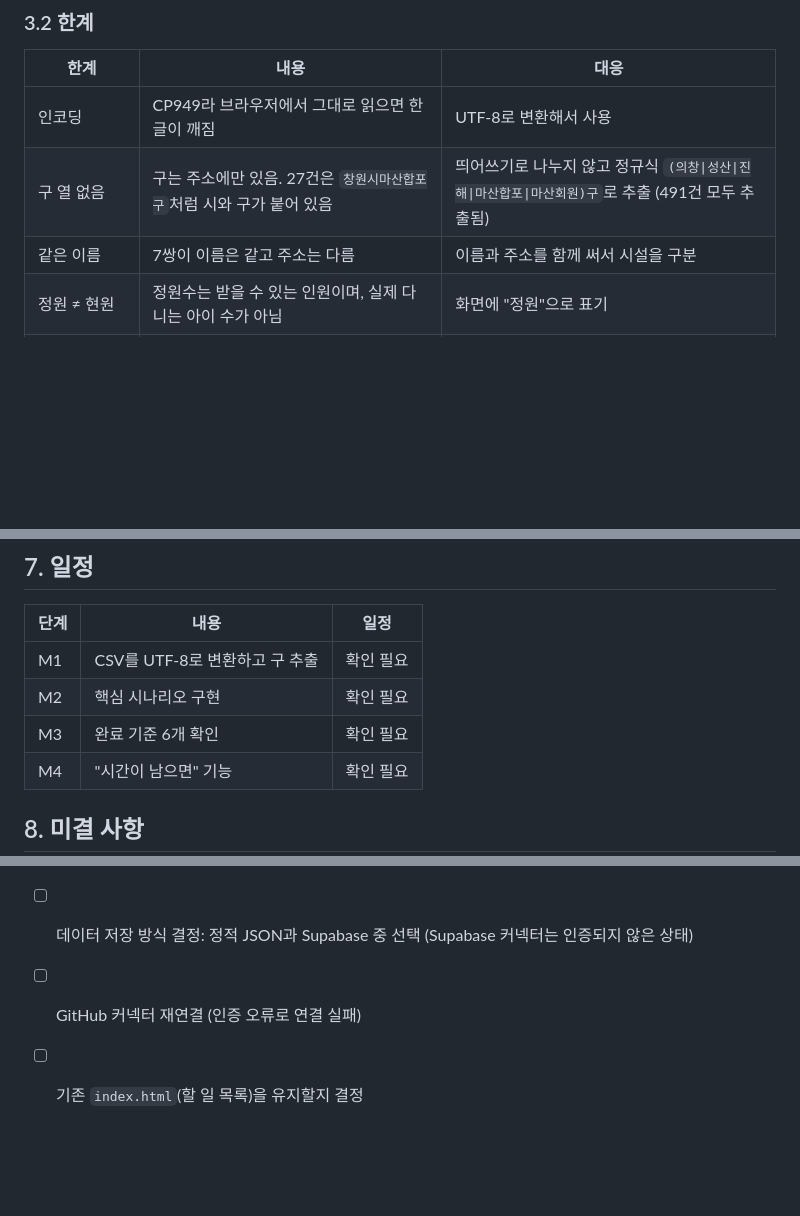
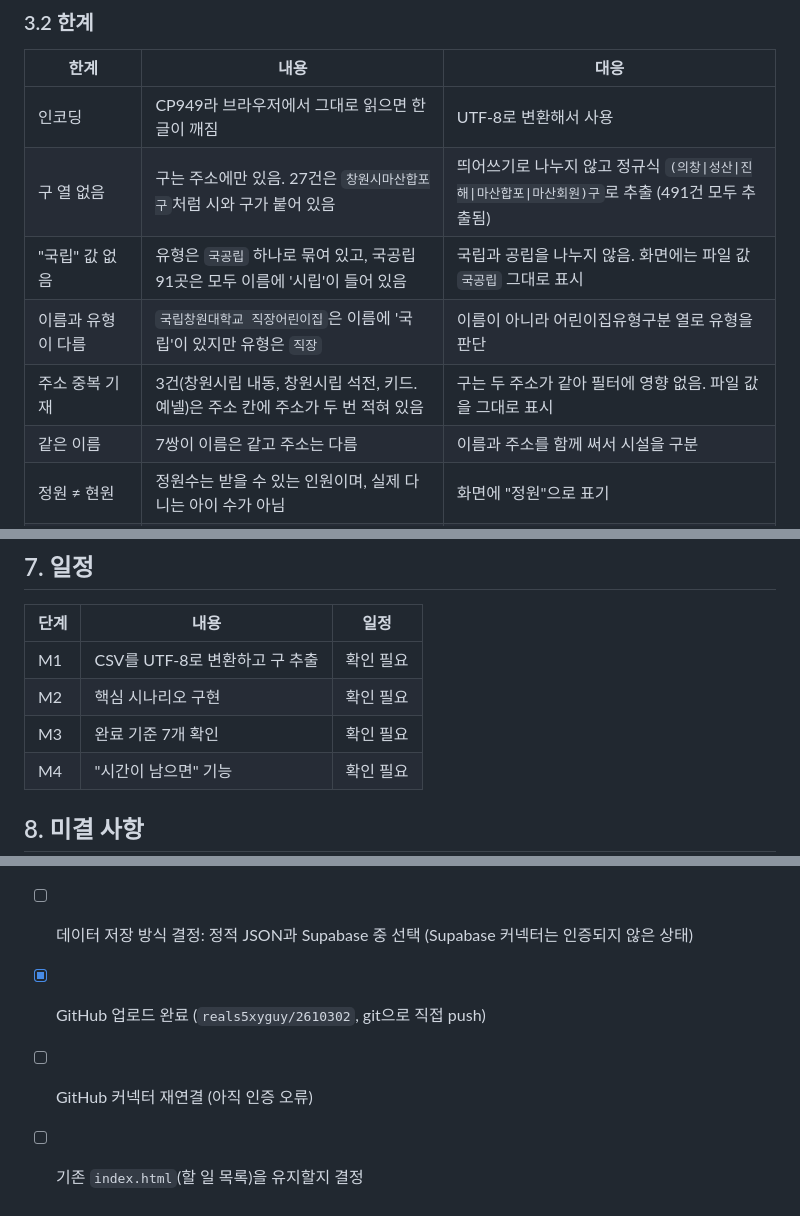
Before and after one commit to reals5xyguy/2610302, a Markdown page: PRD.md, 3 parts joined by grey strips. GitHub-like rendering; blank space fills up the shorter version.

Commit message:
PRD v2: 국립 값 없음 등 데이터 한계 3건, 국공립/민간 완료 기준 추가
Co-Authored-By: Claude Opus 5.5 <noreply@anthropic.com>

```diff
--- a/PRD.md
+++ b/PRD.md
@@ -61,6 +64,9 @@
 |---|---|---|
 | 인코딩 | CP949라 브라우저에서 그대로 읽으면 한글이 깨짐 | UTF-8로 변환해서 사용 |
 | 구 열 없음 | 구는 주소에만 있음. 27건은 `창원시마산합포구`처럼 시와 구가 붙어 있음 | 띄어쓰기로 나누지 않고 정규식 `(의창\|성산\|진해\|마산합포\|마산회원)구`로 추출 (491건 모두 추출됨) |
+| "국립" 값 없음 | 유형은 `국공립` 하나로 묶여 있고, 국공립 91곳은 모두 이름에 '시립'이 들어 있음 | 국립과 공립을 나누지 않음. 화면에는 파일 값 `국공립` 그대로 표시 |
+| 이름과 유형이 다름 | `국립창원대학교 직장어린이집`은 이름에 '국립'이 있지만 유형은 `직장` | 이름이 아니라 어린이집유형구분 열로 유형을 판단 |
+| 주소 중복 기재 | 3건(창원시립 내동, 창원시립 석전, 키드.예넬)은 주소 칸에 주소가 두 번 적혀 있음 | 구는 두 주소가 같아 필터에 영향 없음. 파일 값을 그대로 표시 |
 | 같은 이름 | 7쌍이 이름은 같고 주소는 다름 | 이름과 주소를 함께 써서 시설을 구분 |
 | 정원 ≠ 현원 | 정원수는 받을 수 있는 인원이며, 실제 다니는 아이 수가 아님 | 화면에 "정원"으로 표기 |
 | 교직원 이상값 | 교직원 0명 2건 (동읍다람, 키드.예넬). 정원 160명에 교직원 1명 1건 (키즈엘리스숲) | 값이 맞는지는 파일로 확인할 수 없음. 파일 값을 그대로 표시 |
@@ -100,7 +107,7 @@
 |---|---|---|
 | M1 | CSV를 UTF-8로 변환하고 구 추출 | 확인 필요 |
 | M2 | 핵심 시나리오 구현 | 확인 필요 |
-| M3 | 완료 기준 6개 확인 | 확인 필요 |
+| M3 | 완료 기준 7개 확인 | 확인 필요 |
 | M4 | "시간이 남으면" 기능 | 확인 필요 |
 
 ## 8. 미결 사항
@@ -109,5 +116,6 @@
 - [ ] 데이터 출처 URL과 갱신 주기 확인
 - [ ] v1 PRD 원본 확보 (연결된 Gmail `jehw19@gmail.com`에서는 찾지 못함)
 - [ ] 데이터 저장 방식 결정: 정적 JSON과 Supabase 중 선택 (Supabase 커넥터는 인증되지 않은 상태)
-- [ ] GitHub 커넥터 재연결 (인증 오류로 연결 실패)
+- [x] GitHub 업로드 완료 (`reals5xyguy/2610302`, git으로 직접 push)
+- [ ] GitHub 커넥터 재연결 (아직 인증 오류)
 - [ ] 기존 `index.html`(할 일 목록)을 유지할지 결정
```
Also changed, not shown: other parts of PRD.md (+4 -0 lines).
